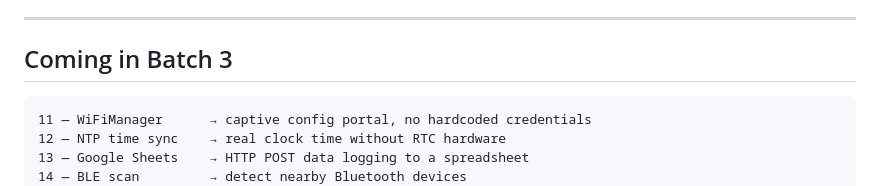
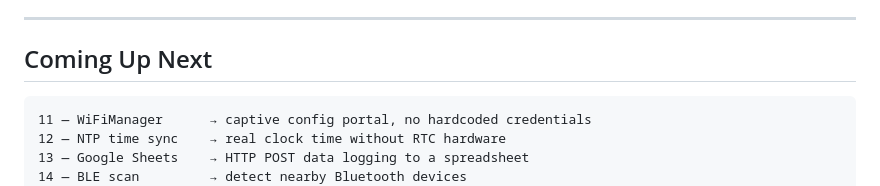
Before and after one commit to Das-Aditi/IoT-Fun-Codes, a Markdown page: ESP32/ESP32_README.md, the part around the change. Drawn GitHub-style.

````diff
--- a/ESP32/ESP32_README.md
+++ b/ESP32/ESP32_README.md
@@ -163,7 +163,7 @@ No Home Assistant needed to test. Change `MQTT_BROKER` to `broker.hivemq.com` (f
 
 ---
 
-## Coming in Batch 3
+## Coming Up Next
 
 ```
 11 — WiFiManager      → captive config portal, no hardcoded credentials
````
